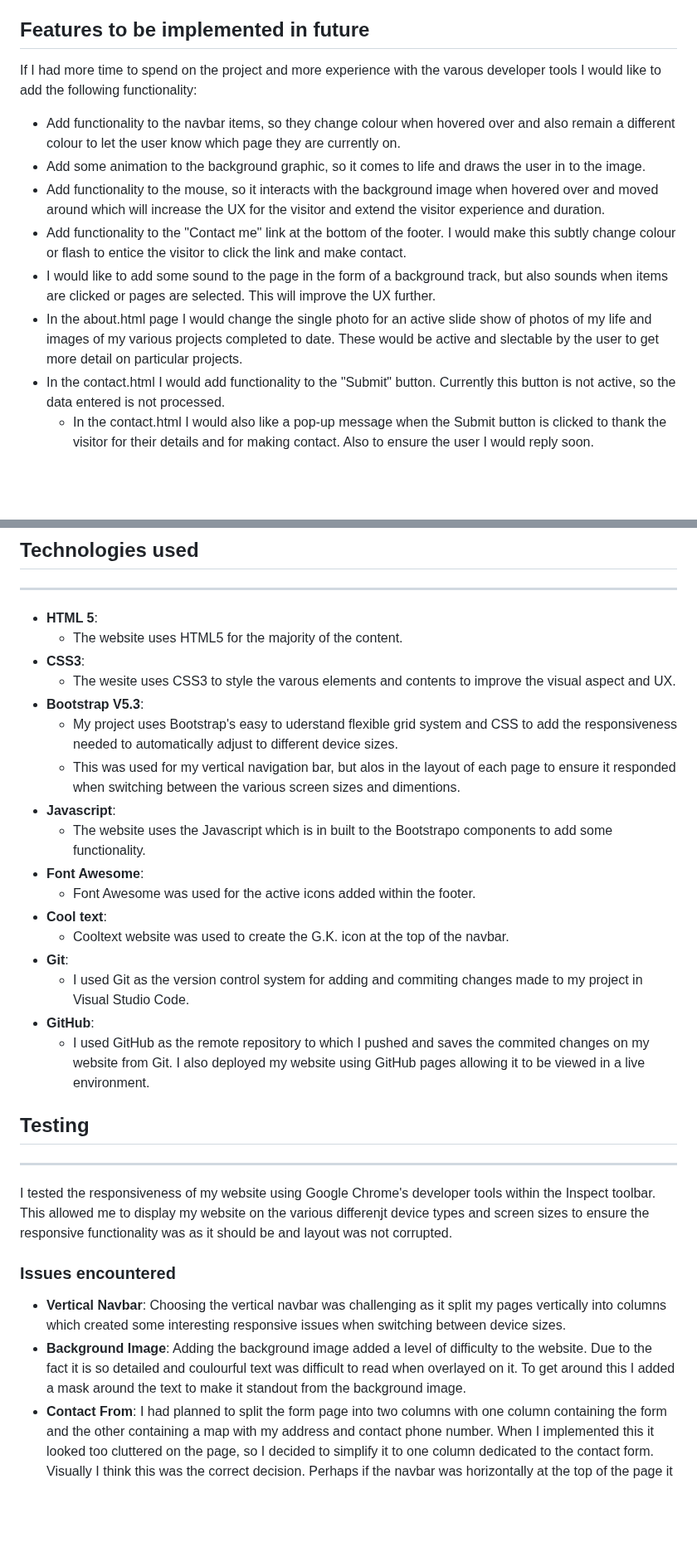
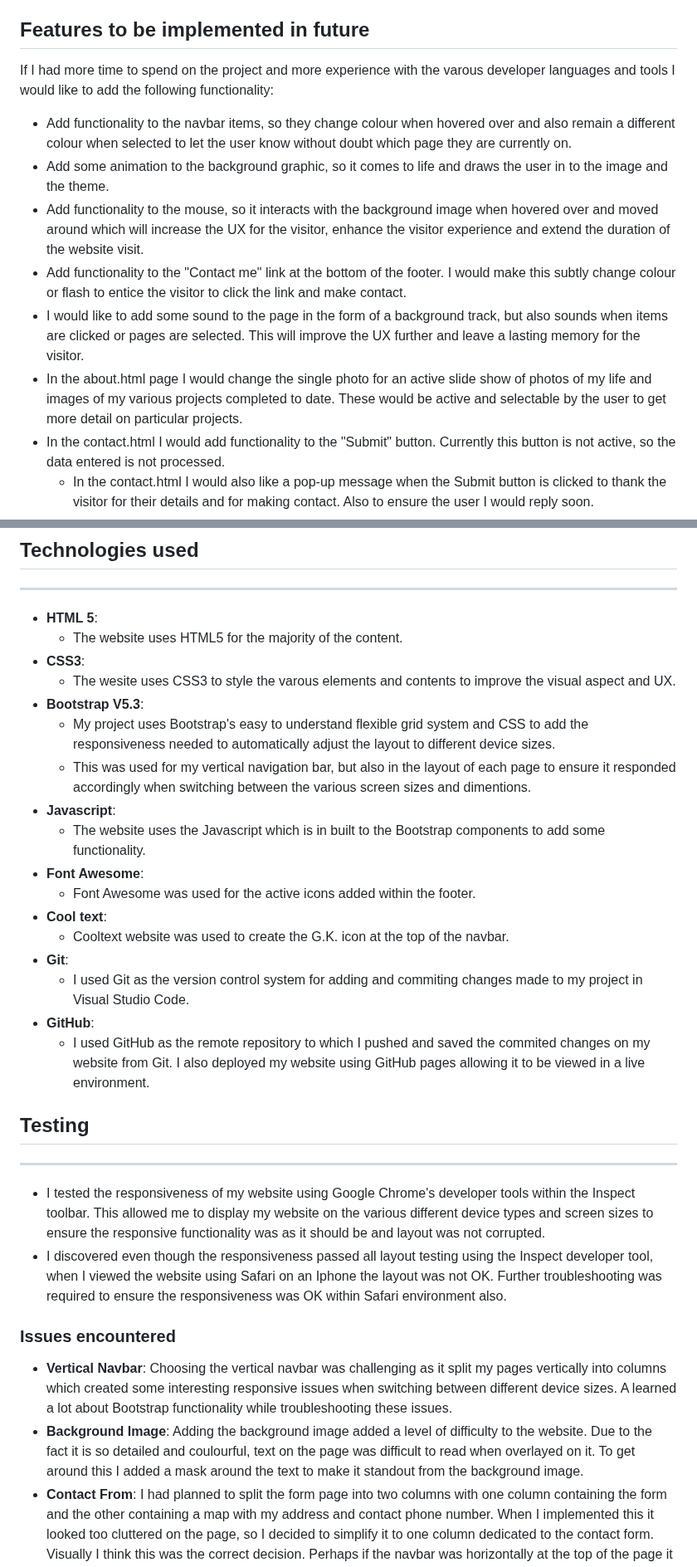
Before and after one commit to GarethKeys/Personal-Portfolio, a Markdown page: README.md, 2 parts joined by grey strips. Shown at 83% size. Rendered like a GitHub page; blank space fills up the shorter version.

```diff
--- a/README.md
+++ b/README.md
@@ -33,14 +33,14 @@ The style and layout of the website was chosen to promote my persoanl values of
 
 ## Features to be implemented in future
 
-If I had more time to spend on the project and more experience with the varous developer tools I would like to add the following functionality:
+If I had more time to spend on the project and more experience with the varous developer languages and tools I would like to add the following functionality:
 
-- Add functionality to the navbar items, so they change colour when hovered over and also remain a different colour to let the user know which page they are currently on.
-- Add some animation to the background graphic, so it comes to life and draws the user in to the image.
-- Add functionality to the mouse, so it interacts with the background image when hovered over and moved around which will increase the UX for the visitor and extend the visitor experience and duration.
+- Add functionality to the navbar items, so they change colour when hovered over and also remain a different colour when selected to let the user know without doubt which page they are currently on.
+- Add some animation to the background graphic, so it comes to life and draws the user in to the image and the theme.
+- Add functionality to the mouse, so it interacts with the background image when hovered over and moved around which will increase the UX for the visitor, enhance the visitor experience and extend the duration of the website visit.
 - Add functionality to the "Contact me" link at the bottom of the footer. I would make this subtly change colour or flash to entice the visitor to click the link and make contact.
-- I would like to add some sound to the page in the form of a background track, but also sounds when items are clicked or pages are selected. This will improve the UX further.
-- In the about.html page I would change the single photo for an active slide show of photos of my life and images of my various projects completed to date. These would be active and slectable by the user to get more detail on particular projects.
+- I would like to add some sound to the page in the form of a background track, but also sounds when items are clicked or pages are selected. This will improve the UX further and leave a lasting memory for the visitor.
+- In the about.html page I would change the single photo for an active slide show of photos of my life and images of my various projects completed to date. These would be active and selectable by the user to get more detail on particular projects.
 - In the contact.html I would add functionality to the "Submit" button. Currently this button is not active, so the data entered is not processed.
     - In the contact.html I would also like a pop-up message when the Submit button is clicked to thank the visitor for their details and for making contact. Also to ensure the user I would reply soon.
 
@@ -52,10 +52,10 @@ If I had more time to spend on the project and more experience with the varous d
 - **CSS3**:
     - The wesite uses CSS3 to style the varous elements and contents to improve the visual aspect and UX.
 - **Bootstrap V5.3**:
-    - My project uses Bootstrap's easy to uderstand flexible grid system and CSS to add the responsiveness needed to automatically adjust to different device sizes.
-    - This was used for my vertical navigation bar, but alos in the layout of each page to ensure it responded when switching between the various screen sizes and dimentions.
+    - My project uses Bootstrap's easy to understand flexible grid system and CSS to add the responsiveness needed to automatically adjust the layout to different device sizes.
+    - This was used for my vertical navigation bar, but also in the layout of each page to ensure it responded accordingly when switching between the various screen sizes and dimentions.
 - **Javascript**:
-    - The website uses the Javascript which is in built to the Bootstrapo components to add some functionality.
+    - The website uses the Javascript which is in built to the Bootstrap components to add some functionality.
 - **Font Awesome**:
     - Font Awesome was used for the active icons added within the footer.
 - **Cool text**:
@@ -63,18 +63,19 @@ If I had more time to spend on the project and more experience with the varous d
 - **Git**:
     - I used Git as the version control system for adding and commiting changes made to my project in Visual Studio Code.
 - **GitHub**:
-    - I used GitHub as the remote repository to which I pushed and saves the commited changes on my website from Git. I also deployed my website using GitHub pages allowing it to be viewed in a live environment.
+    - I used GitHub as the remote repository to which I pushed and saved the commited changes on my website from Git. I also deployed my website using GitHub pages allowing it to be viewed in a live environment.
 
 
 ## Testing
 ---
 
-I tested the responsiveness of my website using Google Chrome's developer tools within the Inspect toolbar. This allowed me to display my website on the various differenjt device types and screen sizes to ensure the responsive functionality was as it should be and layout was not corrupted.
+- I tested the responsiveness of my website using Google Chrome's developer tools within the Inspect toolbar. This allowed me to display my website on the various different device types and screen sizes to ensure the responsive functionality was as it should be and layout was not corrupted.
+- I discovered even though the responsiveness passed all layout testing using the Inspect developer tool, when I viewed the website using Safari on an Iphone the layout was not OK. Further troubleshooting was required to ensure the responsiveness was OK within Safari environment also.
 
 ### Issues encountered
 
-- **Vertical Navbar**: Choosing the vertical navbar was challenging as it split my pages vertically into columns which created some interesting responsive issues when switching between device sizes.
-- **Background Image**: Adding the background image added a level of difficulty to the website. Due to the fact it is so detailed and coulourful text was difficult to read when overlayed on it. To get around this I added a mask around the text to make it standout from the background image.
+- **Vertical Navbar**: Choosing the vertical navbar was challenging as it split my pages vertically into columns which created some interesting responsive issues when switching between different device sizes. A learned a lot about Bootstrap functionality while troubleshooting these issues.
+- **Background Image**: Adding the background image added a level of difficulty to the website. Due to the fact it is so detailed and coulourful, text on the page was difficult to read when overlayed on it. To get around this I added a mask around the text to make it standout from the background image.
 - **Contact From**: I had planned to split the form page into two columns with one column containing the form and the other containing a map with my address and contact phone number. When I implemented this it looked too cluttered on the page, so I decided to simplify it to one column dedicated to the contact form. Visually I think this was the correct decision. Perhaps if the navbar was horizontally at the top of the page it would not be as cluttered with two columns.
 - **Responsiveness**: I spent a lot of time playing around with the various Bootstrap5.3 setups to make the pages responsive while maintaining the layout. This was a learning curve and I have gained alot of experience through doing this.
 - **Time available**: This was my biggest issue encountered. I have a full time job and three children under the age of seven, so findind time in the evenings to dedicate to the project was difficult. In the end it makes it more rewarding the challenge I have met and overtaken.
```
Also changed, not shown: other parts of README.md (+15 -12 lines).
